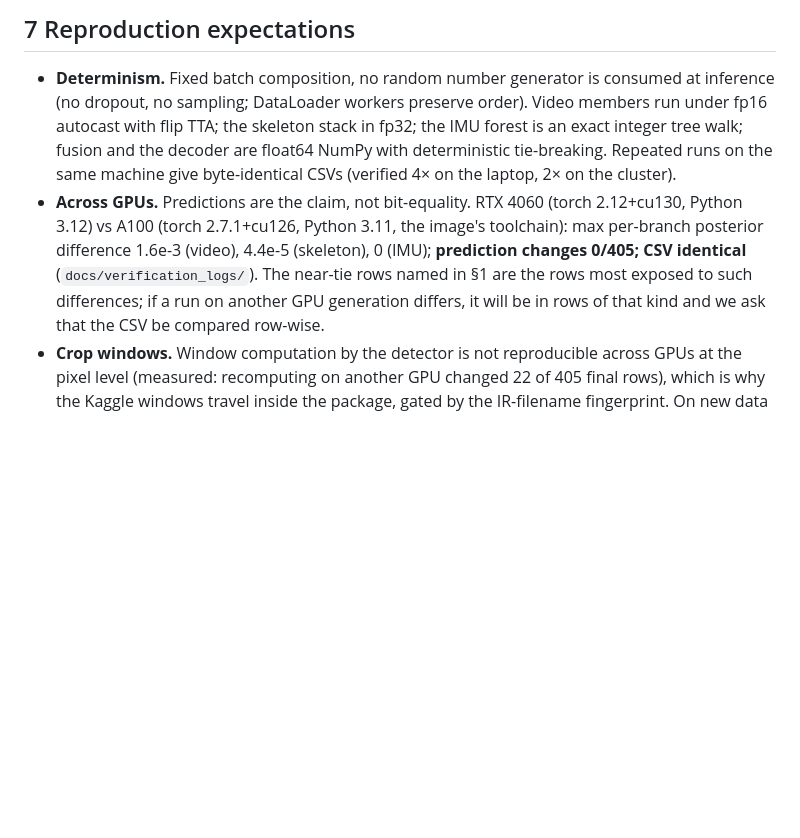
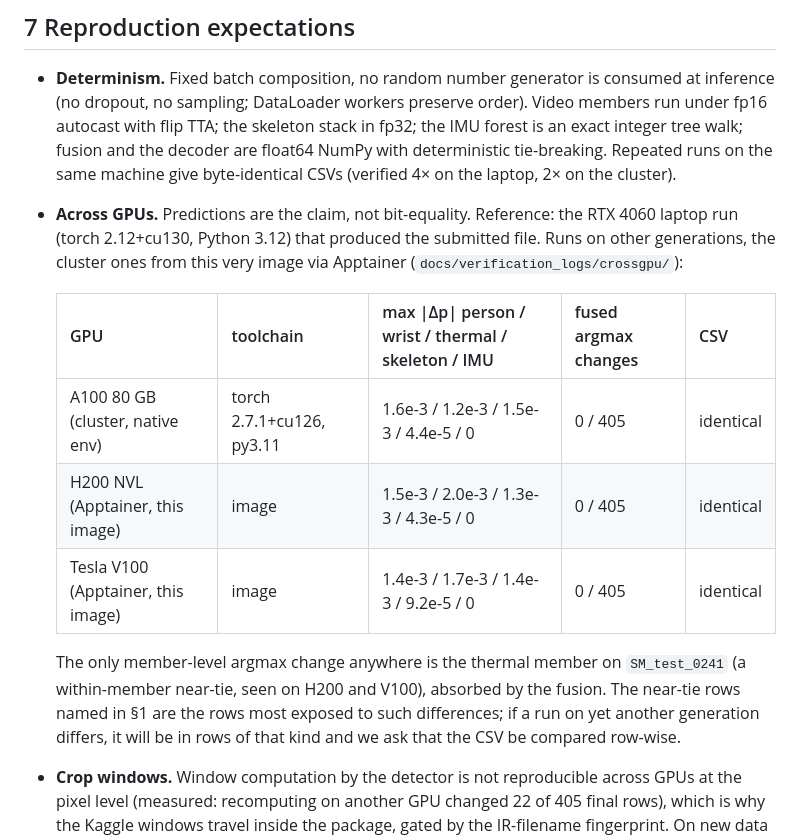
Before and after one commit to atharvgaur1845/CUHK-X-CompetitionSmallModelTrack, a Markdown page: package/README.md, the part around the change. GitHub-like rendering; blank space fills up the shorter version.

Commit message:
README section 7: cross-GPU characterisation table (A100, H200, V100; 0/405 prediction changes)

```diff
--- a/package/README.md
+++ b/package/README.md
@@ -147,11 +147,19 @@ rebuilt into `.pt` files at step [1]. No external datasets. No APIs.
   autocast with flip TTA; the skeleton stack in fp32; the IMU forest is an exact integer tree
   walk; fusion and the decoder are float64 NumPy with deterministic tie-breaking. Repeated runs
   on the same machine give byte-identical CSVs (verified 4× on the laptop, 2× on the cluster).
-- **Across GPUs.** Predictions are the claim, not bit-equality. RTX 4060 (torch 2.12+cu130,
-  Python 3.12) vs A100 (torch 2.7.1+cu126, Python 3.11, the image's toolchain): max
-  per-branch posterior difference 1.6e-3 (video), 4.4e-5 (skeleton), 0 (IMU); **prediction
-  changes 0/405; CSV identical** (`docs/verification_logs/`). The near-tie rows named in §1
-  are the rows most exposed to such differences; if a run on another GPU generation differs,
+- **Across GPUs.** Predictions are the claim, not bit-equality. Reference: the RTX 4060 laptop run
+  (torch 2.12+cu130, Python 3.12) that produced the submitted file. Runs on other generations, the
+  cluster ones from this very image via Apptainer (`docs/verification_logs/crossgpu/`):
+
+  | GPU | toolchain | max \|Δp\| person / wrist / thermal / skeleton / IMU | fused argmax changes | CSV |
+  |---|---|---|---|---|
+  | A100 80 GB (cluster, native env) | torch 2.7.1+cu126, py3.11 | 1.6e-3 / 1.2e-3 / 1.5e-3 / 4.4e-5 / 0 | 0 / 405 | identical |
+  | H200 NVL (Apptainer, this image) | image | 1.5e-3 / 2.0e-3 / 1.3e-3 / 4.3e-5 / 0 | 0 / 405 | identical |
+  | Tesla V100 (Apptainer, this image) | image | 1.4e-3 / 1.7e-3 / 1.4e-3 / 9.2e-5 / 0 | 0 / 405 | identical |
+
+  The only member-level argmax change anywhere is the thermal member on `SM_test_0241` (a
+  within-member near-tie, seen on H200 and V100), absorbed by the fusion. The near-tie rows named
+  in §1 are the rows most exposed to such differences; if a run on yet another generation differs,
   it will be in rows of that kind and we ask that the CSV be compared row-wise.
 - **Crop windows.** Window computation by the detector is not reproducible across GPUs at the
   pixel level (measured: recomputing on another GPU changed 22 of 405 final rows), which is why
```
